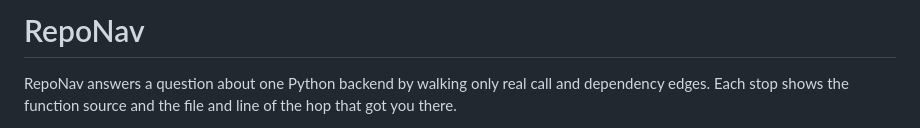
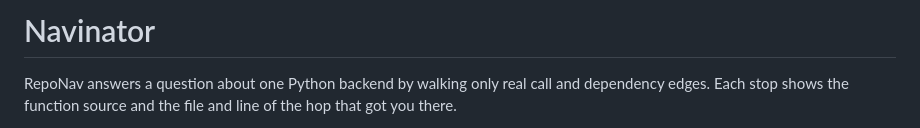
Before and after one commit to AadityaK16/Navinator, a Markdown page: README.md, the part around the change. Drawn GitHub-style.

Commit message:
Rename RepoNav to Navinator in README

```diff
--- a/README.md
+++ b/README.md
@@ -1,4 +1,4 @@
-# RepoNav
+# Navinator
 
 RepoNav answers a question about one Python backend by walking only real call and dependency edges. Each stop shows the function source and the file and line of the hop that got you there.
 
```
